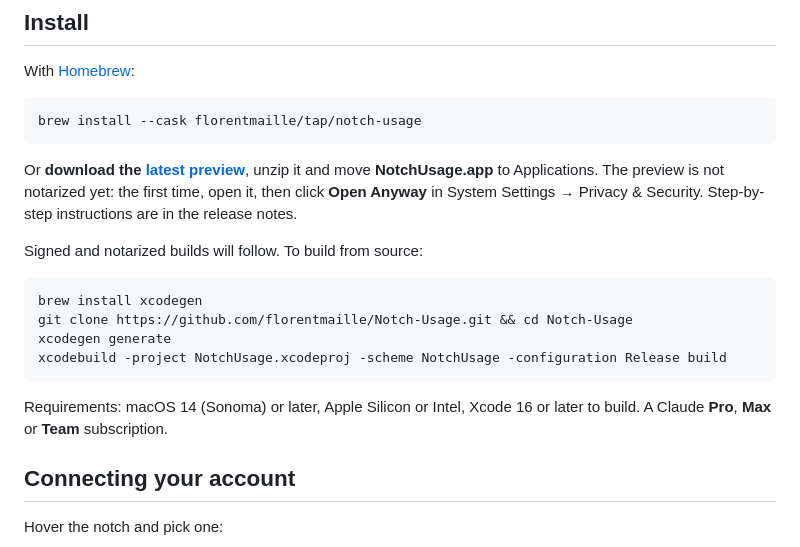
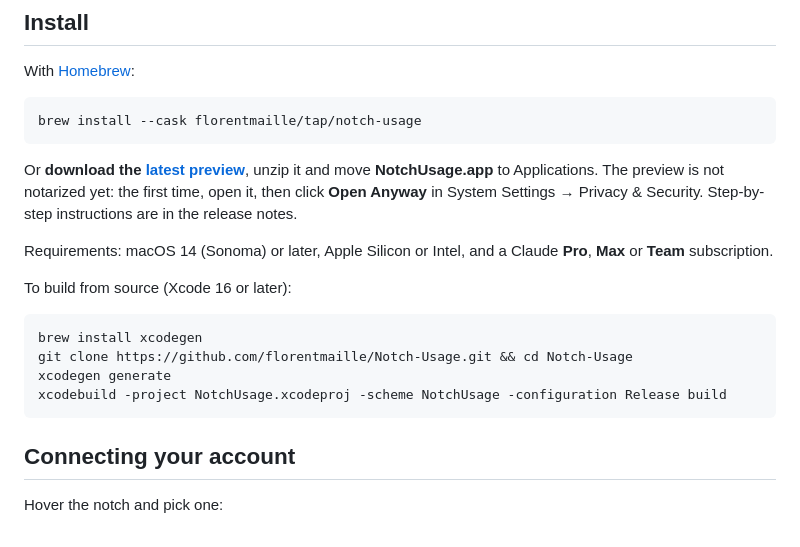
Before and after one commit to florentmaille/Notch-Usage, a Markdown page: README.md, the part around one of its changes. Drawn GitHub-style.

````diff
--- a/README.md
+++ b/README.md
@@ -52,7 +66,10 @@ Or **download the [latest preview](https://github.com/florentmaille/Notch-Usage/
 **NotchUsage.app** to Applications. The preview is not notarized yet: the first time, open it, then click
 **Open Anyway** in System Settings → Privacy & Security. Step-by-step instructions are in the release notes.
 
-Signed and notarized builds will follow. To build from source:
+Requirements: macOS 14 (Sonoma) or later, Apple Silicon or Intel, and a Claude **Pro**, **Max** or **Team**
+subscription.
+
+To build from source (Xcode 16 or later):
 
 ```bash
 brew install xcodegen
@@ -60,9 +77,6 @@ git clone https://github.com/florentmaille/Notch-Usage.git && cd Notch-Usage
 xcodegen generate
 xcodebuild -project NotchUsage.xcodeproj -scheme NotchUsage -configuration Release build
 ```
-
-Requirements: macOS 14 (Sonoma) or later, Apple Silicon or Intel, Xcode 16 or later to build.
-A Claude **Pro**, **Max** or **Team** subscription.
 
 ## Connecting your account
 
````
Also changed, not shown: other parts of README.md (+47 -26 lines), docs/release-notes/0.4.0-preview.md (added, +41 -0 lines), docs/images/hero.jpg, docs/images/settings.png, 3 other files.
